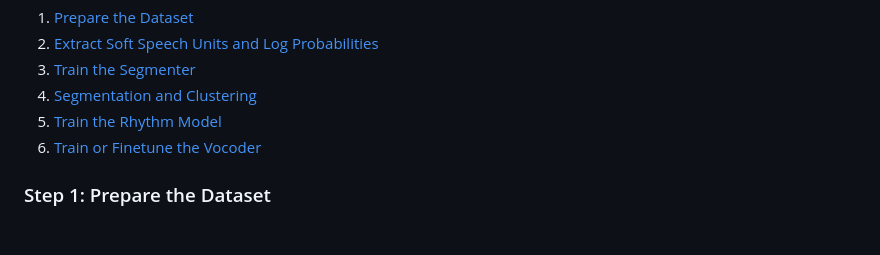
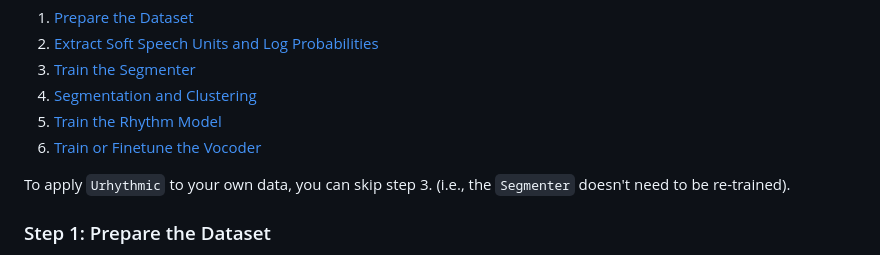
Before and after one commit to bshall/urhythmic, a Markdown page: README.md, the part around the change. Drawn GitHub-style; blank space fills up the shorter version.

```diff
--- a/README.md
+++ b/README.md
@@ -82,6 +82,8 @@ Here we outline the training steps for [VCTK](https://datashare.ed.ac.uk/handle/
 4. [Segmentation and Clustering](#step-4-segmentation-and-clustering)
 5. [Train the Rhythm Model](#step-5-train-the-rhythm-model)
 6. [Train or Finetune the Vocoder](#step-6-train-or-finetune-the-vocoder)
+
+To apply `Urhythmic` to your own data, you can skip step 3. (i.e., the `Segmenter` doesn't need to be re-trained).
 
 ### Step 1: Prepare the Dataset
 
```
